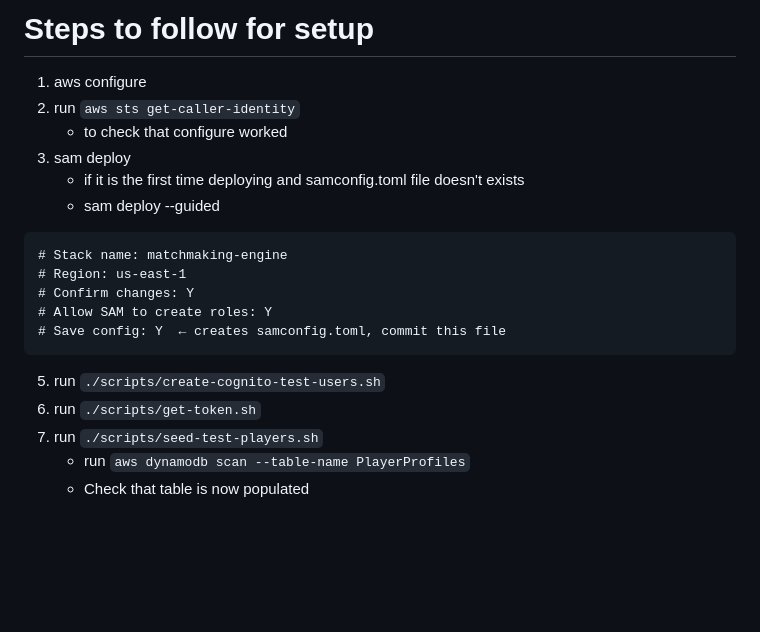
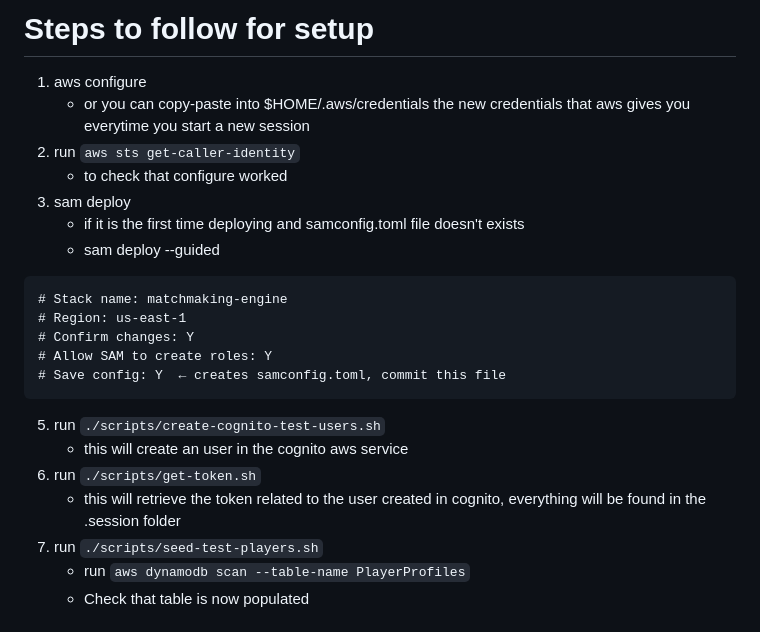
Before and after one commit to box-bit/cloud-game-matchmaking, a Markdown page: README.md, the part around the change. Rendered like a GitHub page; blank space fills up the shorter version.

````diff
--- a/README.md
+++ b/README.md
@@ -5,6 +5,7 @@
 
 # Steps to follow for setup
 1. aws configure
+    - or you can copy-paste into $HOME/.aws/credentials the new credentials that aws gives you everytime you start a new session
 2.  run `aws sts get-caller-identity`
     - to check that configure worked
 4. sam deploy
@@ -19,7 +20,9 @@
 ```
 
 5. run `./scripts/create-cognito-test-users.sh`
+    - this will create an user in the cognito aws service
 6. run `./scripts/get-token.sh`
+    - this will retrieve the token related to the user created in cognito, everything will be found in the .session folder
 7. run `./scripts/seed-test-players.sh`
     - run `aws dynamodb scan --table-name PlayerProfiles`
     - Check that table is now populated
````
Also changed, not shown: CLAUDE.md (added, +71 -0 lines).
